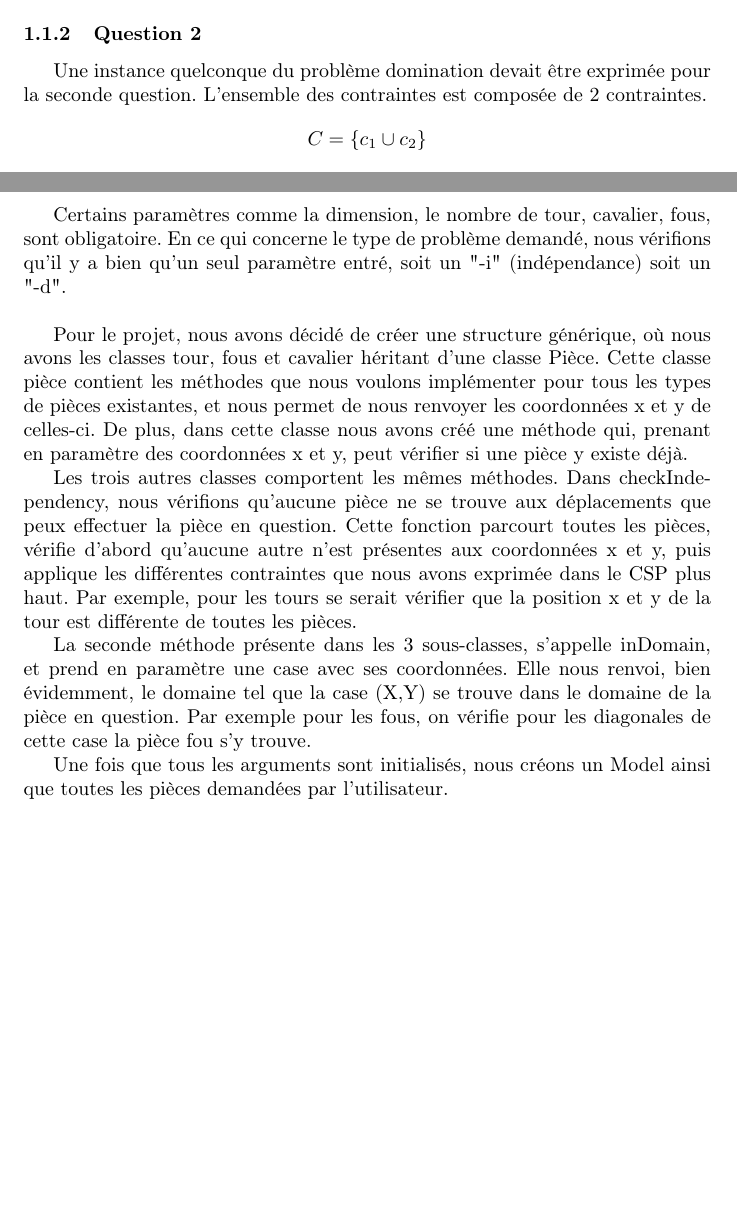
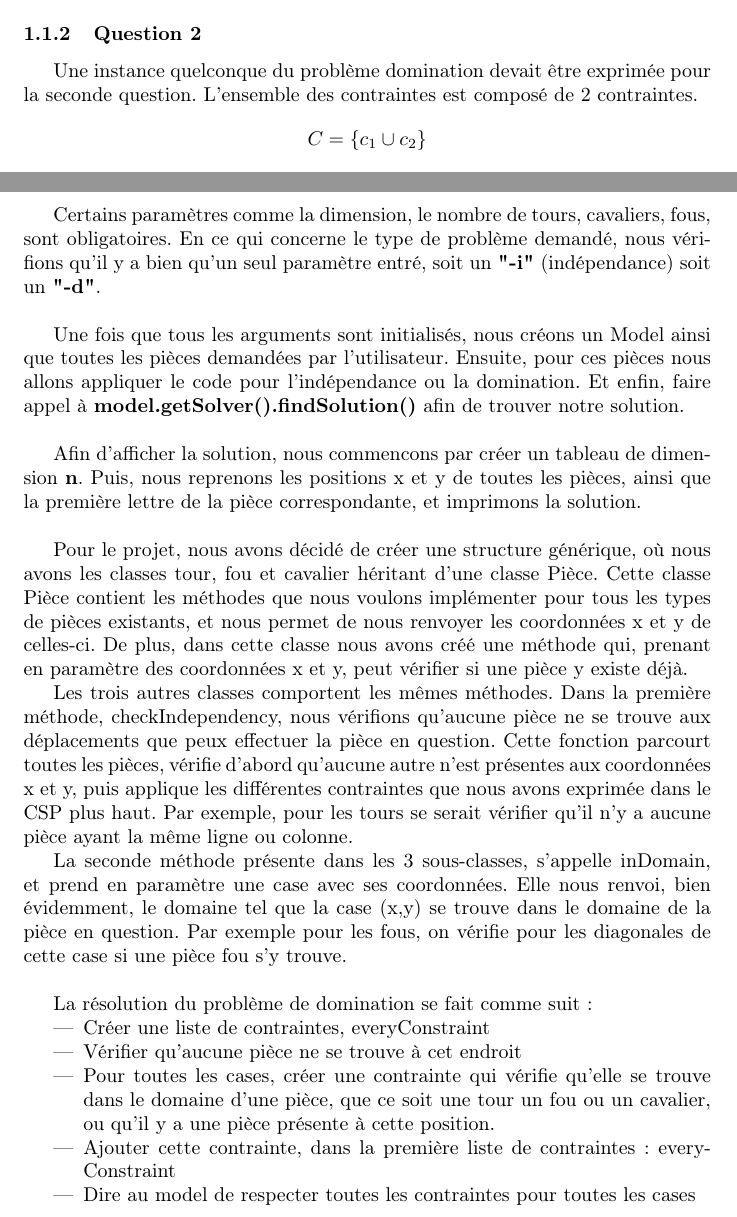
Before and after one commit to Abde-/info-f-302, a LaTeX document (rapport.tex): two parts of pages 3 and 5 of 5 before the commit and two parts of pages 3 and 5 of 6 after it, joined at a grey line, cut so that both start at the same text, the shorter picture padded with empty space. Compiled offline with pdfLaTeX.

Commit message:
rapport question3

```diff
--- a/rapport.tex
+++ b/rapport.tex
@@ -64,6 +64,6 @@ Enfin, pour la dernière contrainte sur les cavaliers, nous devons vérifier qu'
 
 \subsubsection{Question 2}
-Une instance quelconque du problème domination devait être exprimée pour la seconde question. L'ensemble des contraintes est composée de 2 contraintes.
+Une instance quelconque du problème domination devait être exprimée pour la seconde question. L'ensemble des contraintes est composé de 2 contraintes.
 $$C = \{c_{1} \cup c_{2}\} $$
 
 Où la première reste la même que pour la première question, 2 pièces ne peuvent pas être sur la même coordonnée dans l'échiquier.\\
@@ -104,23 +104,31 @@ Cette question nous demande d'implémenter un programme qui, étant donné une i
 Un format d'entré et de sortie est fixé, où nous pouvons passer en paramètre les différentes options que nous voulons pour exécuter le programme.
 Afin de parser les arguments, nous avons utilisé la librairie Argparse4j. Pour cela, un fichier jar est donné qu'il faut rajouter dans le buildpath du projet en maven.
 
-Certains paramètres comme la dimension, le nombre de tour, cavalier, fous, sont obligatoire. En ce qui concerne le type de problème demandé, nous vérifions qu'il y a bien qu'un seul paramètre entré, soit un "-i" (indépendance) soit un "-d". \\
+Certains paramètres comme la dimension, le nombre de tours, cavaliers, fous, sont obligatoires. En ce qui concerne le type de problème demandé, nous vérifions qu'il y a bien qu'un seul paramètre entré, soit un \textbf{"-i"} (indépendance) soit un \textbf{"-d"}. \\
+
+%model - piece - solveur
+Une fois que tous les arguments sont initialisés, nous créons un Model ainsi que toutes les pièces demandées par l'utilisateur. Ensuite, pour ces pièces nous allons appliquer le code pour l'indépendance ou la domination. Et enfin, faire appel à \textbf{model.getSolver().findSolution()} afin de trouver notre solution.\\
+
+%print
+Afin d'afficher la solution, nous commencons par créer un tableau de dimension \textbf{n}. Puis, nous reprenons les positions x et y de toutes les pièces, ainsi que la première lettre de la pièce correspondante, et imprimons la solution. \\
 
 %structure du code
-Pour le projet, nous avons décidé de créer une structure générique, où nous avons les classes tour, fous et cavalier héritant d'une classe Pièce.
-Cette classe pièce contient les méthodes que nous voulons implémenter pour tous les types de pièces existantes, et nous permet de nous renvoyer les coordonnées x et y de celles-ci. De plus, dans cette classe nous avons créé une méthode qui, prenant en paramètre des coordonnées x et y, peut vérifier si une pièce y existe déjà.
+Pour le projet, nous avons décidé de créer une structure générique, où nous avons les classes tour, fou et cavalier héritant d'une classe Pièce.
+Cette classe Pièce contient les méthodes que nous voulons implémenter pour tous les types de pièces existants, et nous permet de nous renvoyer les coordonnées x et y de celles-ci. De plus, dans cette classe nous avons créé une méthode qui, prenant en paramètre des coordonnées x et y, peut vérifier si une pièce y existe déjà.
 
-Les trois autres classes comportent les mêmes méthodes. Dans checkIndependency, nous vérifions qu'aucune pièce ne se trouve aux déplacements que peux effectuer la pièce en question. Cette fonction parcourt toutes les pièces, vérifie d'abord qu'aucune autre n'est présentes aux coordonnées x et y, puis applique les différentes contraintes que nous avons exprimée dans le CSP plus haut. Par exemple, pour les tours se serait vérifier que la position x et y de la tour est différente de toutes les pièces.
+Les trois autres classes comportent les mêmes méthodes. Dans la première méthode, checkIndependency, nous vérifions qu'aucune pièce ne se trouve aux déplacements que peux effectuer la pièce en question. Cette fonction parcourt toutes les pièces, vérifie d'abord qu'aucune autre n'est présentes aux coordonnées x et y, puis applique les différentes contraintes que nous avons exprimée dans le CSP plus haut. Par exemple, pour les tours se serait vérifier qu'il n'y a aucune pièce ayant la même ligne ou colonne.
 
-La seconde méthode présente dans les 3 sous-classes, s'appelle inDomain, et prend en paramètre une case avec ses coordonnées. Elle nous renvoi, bien évidemment, le domaine tel que la case (X,Y) se trouve dans le domaine de la pièce en question. Par exemple pour les fous, on vérifie pour les diagonales de cette case la pièce fou s'y trouve.
+La seconde méthode présente dans les 3 sous-classes, s'appelle inDomain, et prend en paramètre une case avec ses coordonnées. Elle nous renvoi, bien évidemment, le domaine tel que la case (x,y) se trouve dans le domaine de la pièce en question. Par exemple pour les fous, on vérifie pour les diagonales de cette case si une pièce fou s'y trouve.\\
 
 %expliquer la domination
-
-%model - piece - solveur
-Une fois que tous les arguments sont initialisés, nous créons un Model ainsi que toutes les pièces demandées par l'utilisateur.
-
-%print
-
+La résolution du problème de domination se fait comme suit:
+\begin{itemize}
+\item Créer une liste de contraintes, everyConstraint
+\item Vérifier qu'aucune pièce ne se trouve à cet endroit
+\item Pour toutes les cases, créer une contrainte qui vérifie qu'elle se trouve dans le domaine d'une pièce, que ce soit une tour un fou ou un cavalier, ou qu'il y a une pièce présente à cette position.
+\item Ajouter cette contrainte, dans la première liste de contraintes : everyConstraint
+\item Dire au model de respecter toutes les contraintes pour toutes les cases
+\end{itemize}
 
 \subsubsection{Question bonus}
 
```
Also changed, not shown: rapport.pdf, rapport.tex (34 more changed lines), 1 other file.
